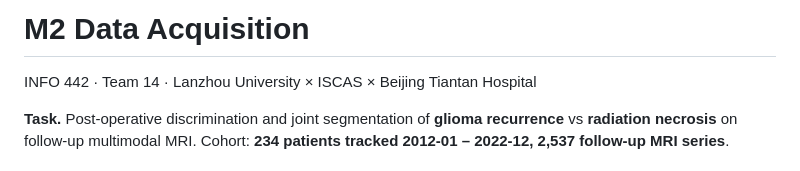
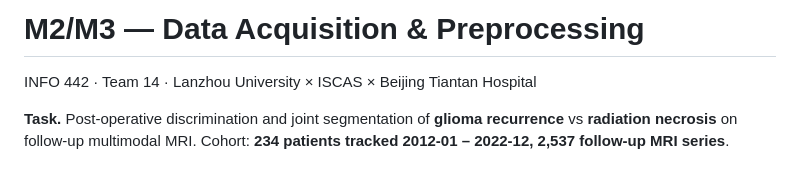
Before and after one commit to Emoliere-s-hajimi/LZU-INFO442--MedRLVR-, a Markdown page: M2/M3&4_data_acquisition&preprocessing.md, the part around the change. GitHub-like rendering.

```diff
--- a/M2/M3&4_data_acquisition&preprocessing.md
+++ b/M2/M3&4_data_acquisition&preprocessing.md
@@ -1,4 +1,4 @@
-# M2 Data Acquisition
+# M2/M3 — Data Acquisition & Preprocessing
 
 INFO 442 · Team 14 · Lanzhou University × ISCAS × Beijing Tiantan Hospital
 
```
